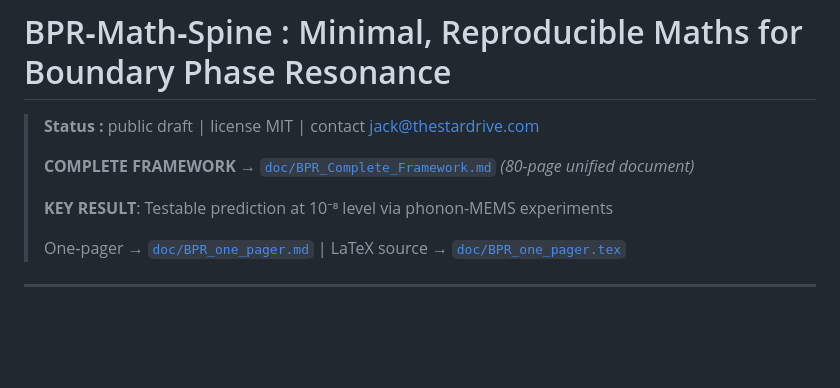
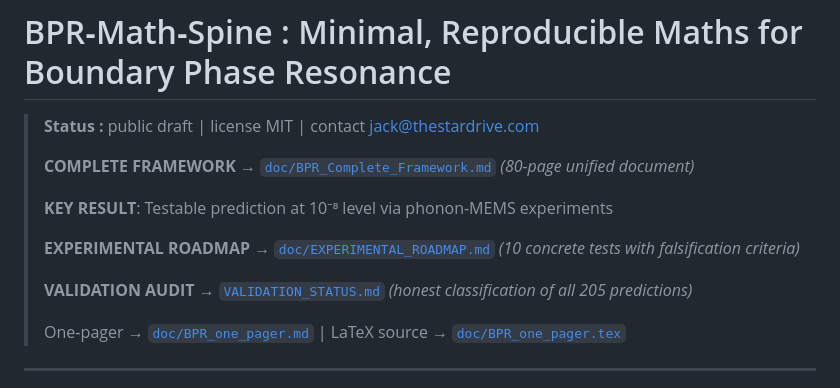
Before and after one commit to jackalkahwati/BPR-Math-Spine, a Markdown page: README.md, the part around the change. Drawn GitHub-style; blank space fills up the shorter version.

```diff
--- a/README.md
+++ b/README.md
@@ -5,6 +5,10 @@
 > **COMPLETE FRAMEWORK** → [`doc/BPR_Complete_Framework.md`](doc/BPR_Complete_Framework.md) *(80-page unified document)*
 >
 > **KEY RESULT**: Testable prediction at 10⁻⁸ level via phonon-MEMS experiments
+>
+> **EXPERIMENTAL ROADMAP** → [`doc/EXPERIMENTAL_ROADMAP.md`](doc/EXPERIMENTAL_ROADMAP.md) *(10 concrete tests with falsification criteria)*
+>
+> **VALIDATION AUDIT** → [`VALIDATION_STATUS.md`](VALIDATION_STATUS.md) *(honest classification of all 205 predictions)*
 >
 > One‑pager → [`doc/BPR_one_pager.md`](doc/BPR_one_pager.md) | LaTeX source → [`doc/BPR_one_pager.tex`](doc/BPR_one_pager.tex)
 
```
Also changed, not shown: doc/EXPERIMENTAL_ROADMAP.md (added, +247 -0 lines).
